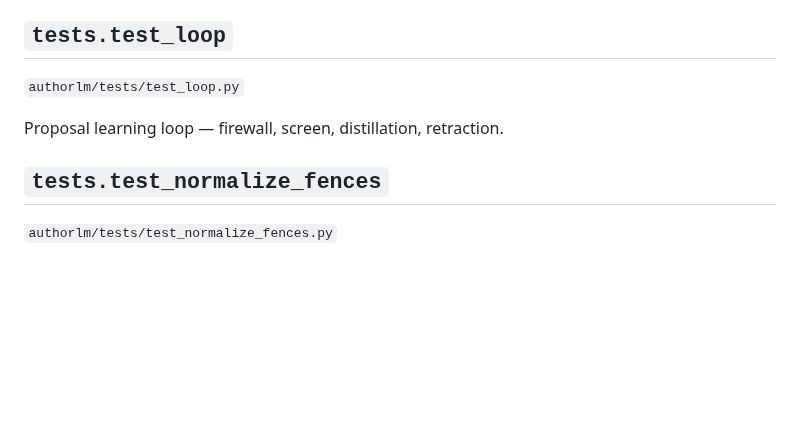
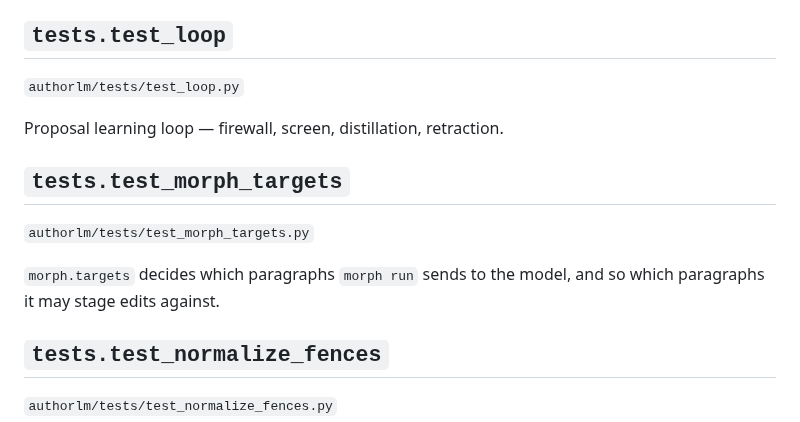
Before and after one commit to nagarkar/authorllm, a Markdown page: docs/generated/index.md, the part around the change. GitHub-like rendering; blank space fills up the shorter version.

Commit message:
[metalm-gendocs] Regenerate docs/generated

```diff
--- a/docs/generated/index.md
+++ b/docs/generated/index.md
@@ -584,6 +584,12 @@ Live-LLM integration tests with record/replay (RFC §24.5 discipline).
 
 Proposal learning loop — firewall, screen, distillation, retraction.
 
+## `tests.test_morph_targets`
+
+`authorlm/tests/test_morph_targets.py`
+
+`morph.targets` decides which paragraphs `morph run` sends to the model, and so which paragraphs it may stage edits against.
+
 ## `tests.test_normalize_fences`
 
 `authorlm/tests/test_normalize_fences.py`
```
